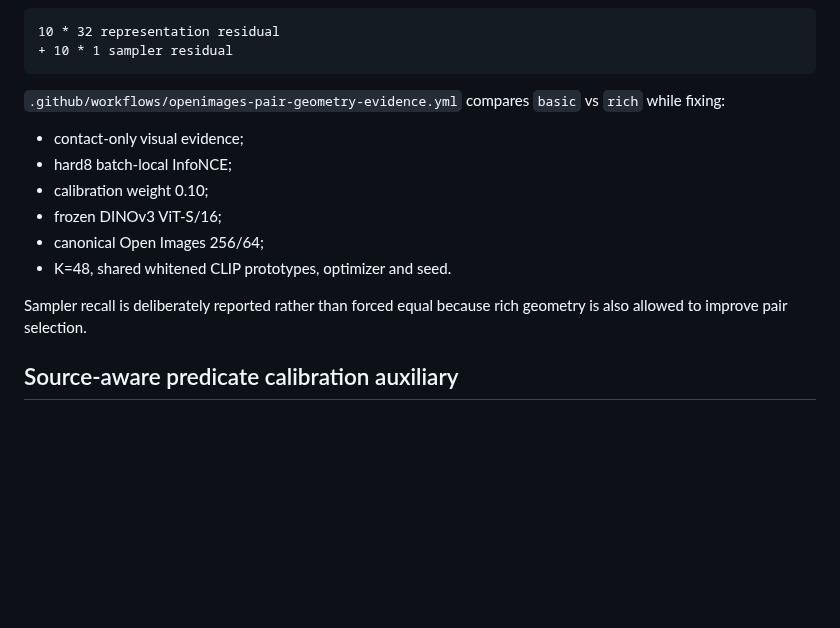
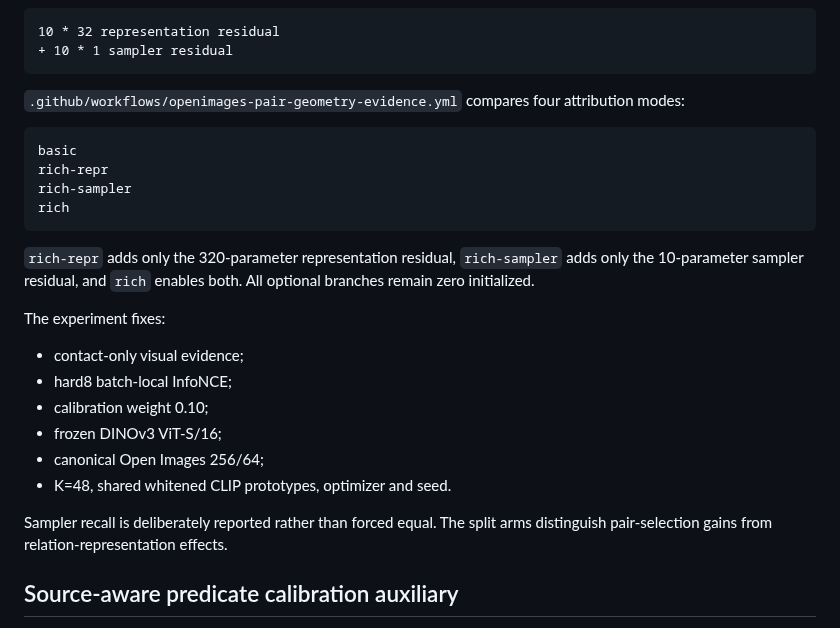
Before and after one commit to qigao/KFCore, a Markdown page: tools/relation_training/README.md, the part around the change. GitHub-like rendering; blank space fills up the shorter version.

Commit message:
docs(relation-training): document rich geometry attribution

````diff
--- a/tools/relation_training/README.md
+++ b/tools/relation_training/README.md
@@ -645,7 +645,20 @@ trainable parameters:
 ```
 
 `.github/workflows/openimages-pair-geometry-evidence.yml` compares
-`basic` vs `rich` while fixing:
+four attribution modes:
+
+```text
+basic
+rich-repr
+rich-sampler
+rich
+```
+
+`rich-repr` adds only the 320-parameter representation residual,
+`rich-sampler` adds only the 10-parameter sampler residual, and `rich`
+enables both. All optional branches remain zero initialized.
+
+The experiment fixes:
 
 - contact-only visual evidence;
 - hard8 batch-local InfoNCE;
@@ -654,8 +667,8 @@ trainable parameters:
 - canonical Open Images 256/64;
 - K=48, shared whitened CLIP prototypes, optimizer and seed.
 
-Sampler recall is deliberately reported rather than forced equal because rich
-geometry is also allowed to improve pair selection.
+Sampler recall is deliberately reported rather than forced equal. The split
+arms distinguish pair-selection gains from relation-representation effects.
 
 ## Source-aware predicate calibration auxiliary
 
````
